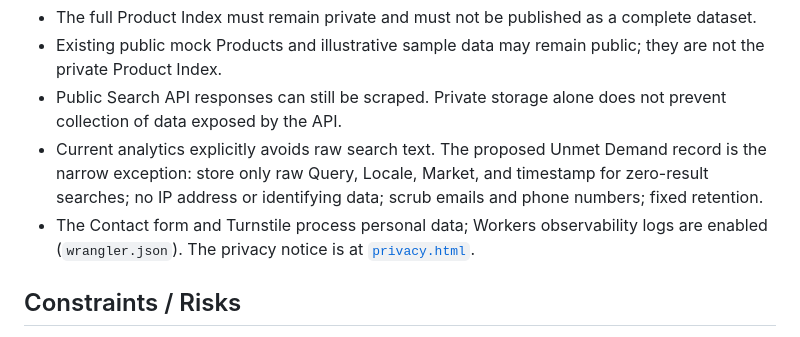
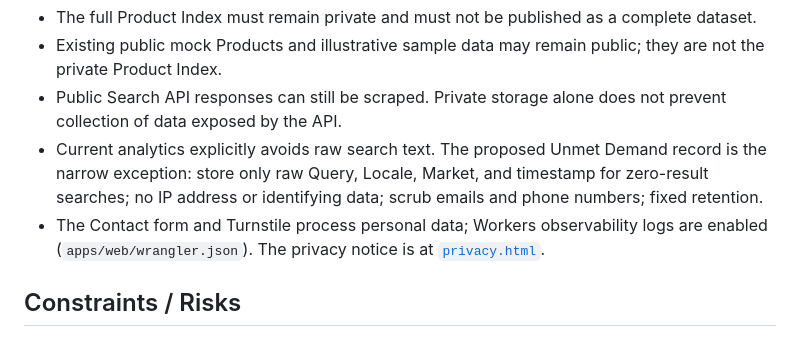
Before and after one commit to iskWang/taiwanhaul, a Markdown page: docs/architecture.md, the part around the change. Drawn GitHub-style.

Commit message:
Fix architecture links after app move

```diff
--- a/docs/architecture.md
+++ b/docs/architecture.md
@@ -126,7 +126,7 @@ Use the capitalized terms in [CONTEXT.md](../CONTEXT.md): Product, Variant, Plat
 - Existing public mock Products and illustrative sample data may remain public; they are not the private Product Index.
 - Public Search API responses can still be scraped. Private storage alone does not prevent collection of data exposed by the API.
 - Current analytics explicitly avoids raw search text. The proposed Unmet Demand record is the narrow exception: store only raw Query, Locale, Market, and timestamp for zero-result searches; no IP address or identifying data; scrub emails and phone numbers; fixed retention.
-- The Contact form and Turnstile process personal data; Workers observability logs are enabled (`wrangler.json`). The privacy notice is at [`privacy.html`](../privacy.html).
+- The Contact form and Turnstile process personal data; Workers observability logs are enabled (`apps/web/wrangler.json`). The privacy notice is at [`privacy.html`](../apps/web/privacy.html).
 
 ## Constraints / Risks
 
```
